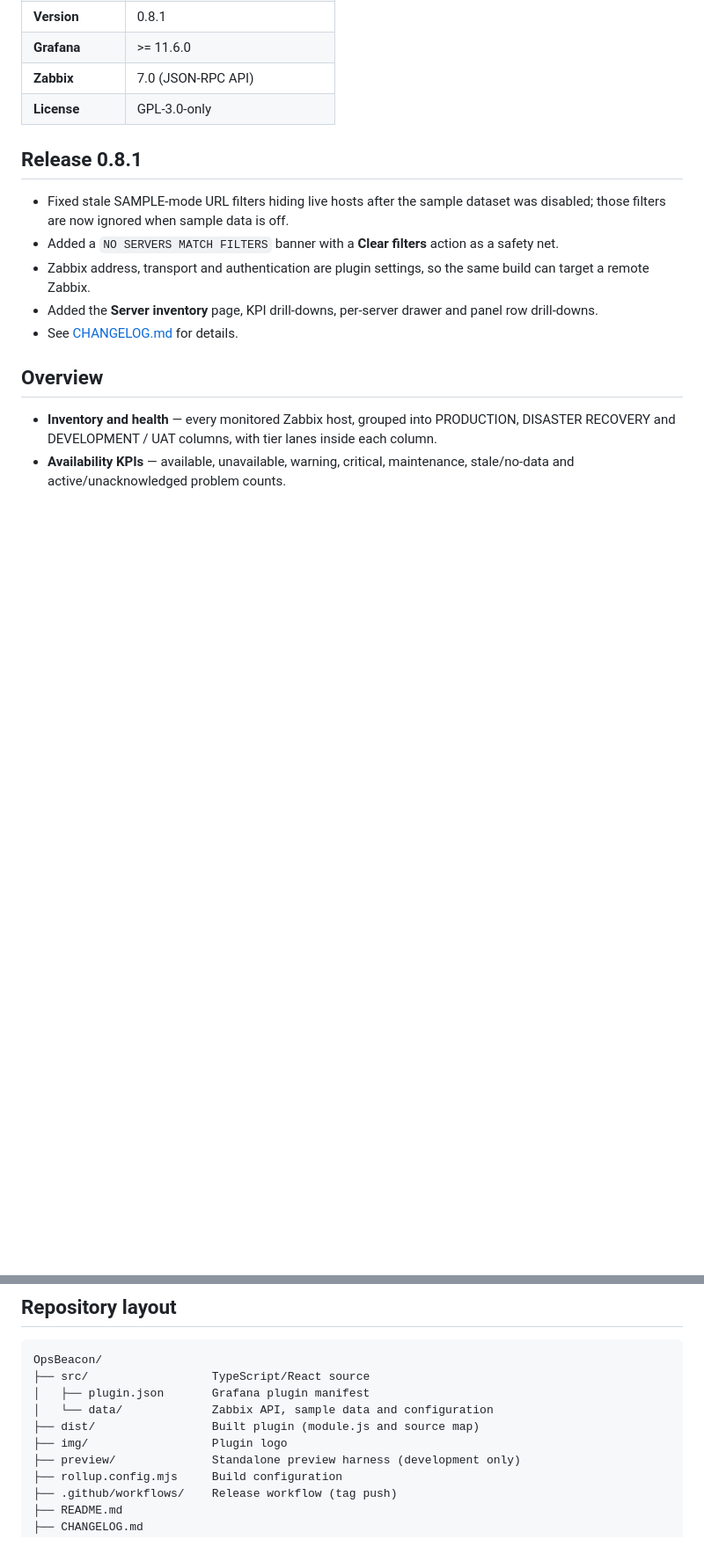
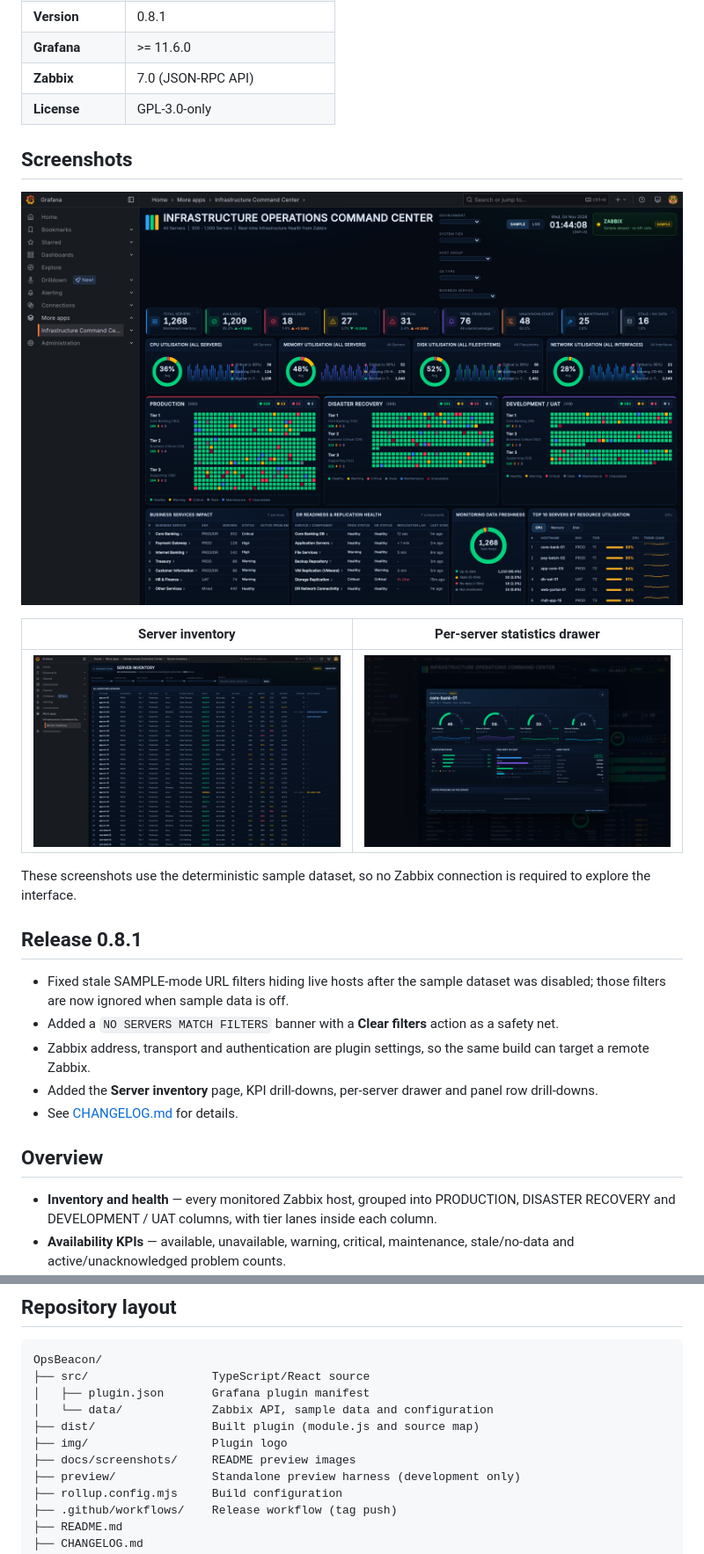
Before and after one commit to eazt2020/OpsBeacon, a Markdown page: README.md, 2 parts joined by grey strips. Shown at 88% size. Rendered like a GitHub page; pictures changed too: docs/screenshots/command-center.png (added), docs/screenshots/server-inventory.png (added), docs/screenshots/server-statistics.png (added); blank space fills up the shorter version.

Commit message:
Add README preview screenshots
Show the Command Center dashboard, server inventory and per-server
statistics drawer using the deterministic sample dataset.

Co-Authored-By: Claude Code <noreply@anthropic.com>

```diff
--- a/README.md
+++ b/README.md
@@ -21,6 +21,17 @@ is configured on the plugin's **Zabbix connection** tab.
 | **Grafana** | >= 11.6.0 |
 | **Zabbix** | 7.0 (JSON-RPC API) |
 | **License** | GPL-3.0-only |
+
+## Screenshots
+
+[![Command Center dashboard](docs/screenshots/command-center.png)](docs/screenshots/command-center.png)
+
+| Server inventory | Per-server statistics drawer |
+| --- | --- |
+| [![Server inventory](docs/screenshots/server-inventory.png)](docs/screenshots/server-inventory.png) | [![Per-server statistics drawer](docs/screenshots/server-statistics.png)](docs/screenshots/server-statistics.png) |
+
+These screenshots use the deterministic sample dataset, so no Zabbix connection is required
+to explore the interface.
 
 ## Release 0.8.1
 
@@ -507,6 +518,7 @@ OpsBeacon/
 │   └── data/             Zabbix API, sample data and configuration
 ├── dist/                 Built plugin (module.js and source map)
 ├── img/                  Plugin logo
+├── docs/screenshots/     README preview images
 ├── preview/              Standalone preview harness (development only)
 ├── rollup.config.mjs     Build configuration
 ├── .github/workflows/    Release workflow (tag push)
```
